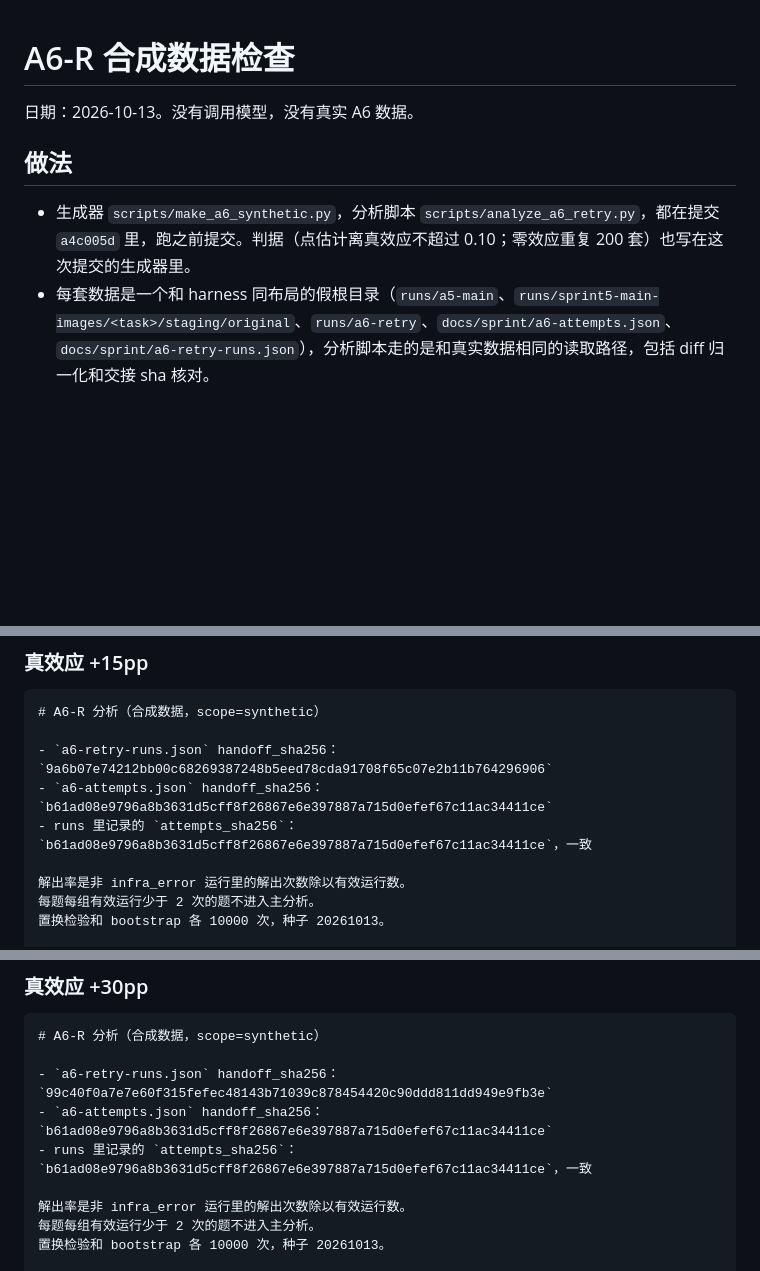
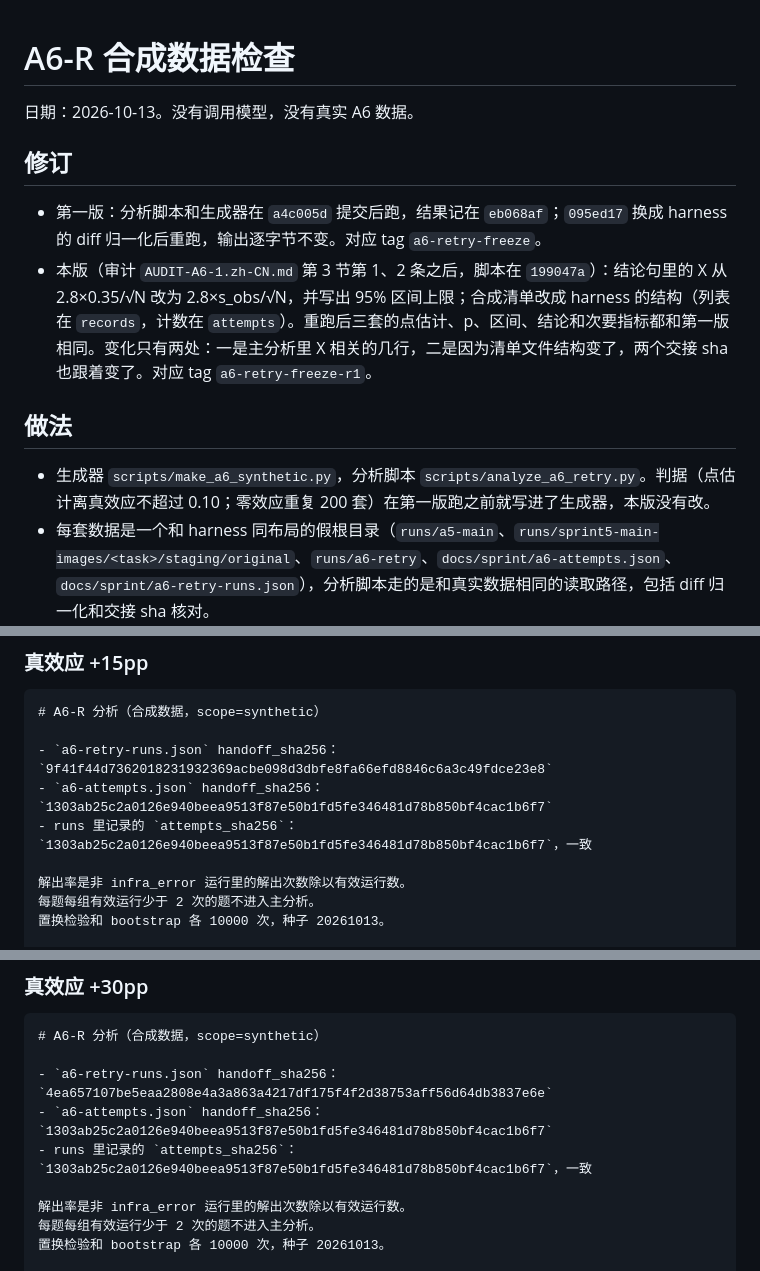
Before and after one commit to RichChen/coding-agent, a Markdown page: docs/sprint/A6-R-SYNTHETIC-REPORT.md, 3 parts joined by grey strips. GitHub-like rendering; blank space fills up the shorter version.

````diff
--- a/docs/sprint/A6-R-SYNTHETIC-REPORT.md
+++ b/docs/sprint/A6-R-SYNTHETIC-REPORT.md
@@ -2,9 +2,14 @@
 
 日期：2026-10-13。没有调用模型，没有真实 A6 数据。
 
+## 修订
+
+- 第一版：分析脚本和生成器在 `a4c005d` 提交后跑，结果记在 `eb068af`；`095ed17` 换成 harness 的 diff 归一化后重跑，输出逐字节不变。对应 tag `a6-retry-freeze`。
+- 本版（审计 `AUDIT-A6-1.zh-CN.md` 第 3 节第 1、2 条之后，脚本在 `199047a`）：结论句里的 X 从 2.8×0.35/√N 改为 2.8×s_obs/√N，并写出 95% 区间上限；合成清单改成 harness 的结构（列表在 `records`，计数在 `attempts`）。重跑后三套的点估计、p、区间、结论和次要指标都和第一版相同。变化只有两处：一是主分析里 X 相关的几行，二是因为清单文件结构变了，两个交接 sha 也跟着变了。对应 tag `a6-retry-freeze-r1`。
+
 ## 做法
 
-- 生成器 `scripts/make_a6_synthetic.py`，分析脚本 `scripts/analyze_a6_retry.py`，都在提交 `a4c005d` 里，跑之前提交。判据（点估计离真效应不超过 0.10；零效应重复 200 套）也写在这次提交的生成器里。
+- 生成器 `scripts/make_a6_synthetic.py`，分析脚本 `scripts/analyze_a6_retry.py`。判据（点估计离真效应不超过 0.10；零效应重复 200 套）在第一版跑之前就写进了生成器，本版没有改。
 - 每套数据是一个和 harness 同布局的假根目录（`runs/a5-main`、`runs/sprint5-main-images/<task>/staging/original`、`runs/a6-retry`、`docs/sprint/a6-attempts.json`、`docs/sprint/a6-retry-runs.json`），分析脚本走的是和真实数据相同的读取路径，包括 diff 归一化和交接 sha 核对。
 - 形状照 A5 B0 的失败分布：13 道 0/3 题各 3 次第一次尝试，9 道中间档（5 道 1/3 各 2 次，4 道 2/3 各 1 次），共 53 次、22 道题、318 个槽位。每套随机标 2 个槽位为 `infra_error`。
 - 每题的"新鲜重试率"按题抽取：0/3 档在 [0, 0.1] 均匀，中间档在 [0.3, 0.7] 均匀。R1 在每次运行上加同一个真效应，所以 d_t 平均的期望等于真效应。
@@ -140,9 +143,9 @@
 ```text
 # A6-R 分析（合成数据，scope=synthetic）
 
-- `a6-retry-runs.json` handoff_sha256：`9a6b07e74212bb00c68269387248b5eed78cda91708f65c07e2b11b764296906`
-- `a6-attempts.json` handoff_sha256：`b61ad08e9796a8b3631d5cff8f26867e6e397887a715d0efef67c11ac34411ce`
-- runs 里记录的 `attempts_sha256`：`b61ad08e9796a8b3631d5cff8f26867e6e397887a715d0efef67c11ac34411ce`，一致
+- `a6-retry-runs.json` handoff_sha256：`9f41f44d7362018231932369acbe098d3dbfe8fa66efd8846c6a3c49fdce23e8`
+- `a6-attempts.json` handoff_sha256：`1303ab25c2a0126e940beea9513f87e50b1fd5fe346481d78b850bf4cac1b6f7`
+- runs 里记录的 `attempts_sha256`：`1303ab25c2a0126e940beea9513f87e50b1fd5fe346481d78b850bf4cac1b6f7`，一致
 
 解出率是非 infra_error 运行里的解出次数除以有效运行数。
 每题每组有效运行少于 2 次的题不进入主分析。
@@ -243,9 +248,9 @@
 ```text
 # A6-R 分析（合成数据，scope=synthetic）
 
-- `a6-retry-runs.json` handoff_sha256：`99c40f0a7e7e60f315fefec48143b71039c878454420c90ddd811dd949e9fb3e`
-- `a6-attempts.json` handoff_sha256：`b61ad08e9796a8b3631d5cff8f26867e6e397887a715d0efef67c11ac34411ce`
-- runs 里记录的 `attempts_sha256`：`b61ad08e9796a8b3631d5cff8f26867e6e397887a715d0efef67c11ac34411ce`，一致
+- `a6-retry-runs.json` handoff_sha256：`4ea657107be5eaa2808e4a3a863a4217df175f4f2d38753aff56d64db3837e6e`
+- `a6-attempts.json` handoff_sha256：`1303ab25c2a0126e940beea9513f87e50b1fd5fe346481d78b850bf4cac1b6f7`
+- runs 里记录的 `attempts_sha256`：`1303ab25c2a0126e940beea9513f87e50b1fd5fe346481d78b850bf4cac1b6f7`，一致
 
 解出率是非 infra_error 运行里的解出次数除以有效运行数。
 每题每组有效运行少于 2 次的题不进入主分析。
````
Also changed, not shown: other parts of docs/sprint/A6-R-SYNTHETIC-REPORT.md (+23 -21 lines).
